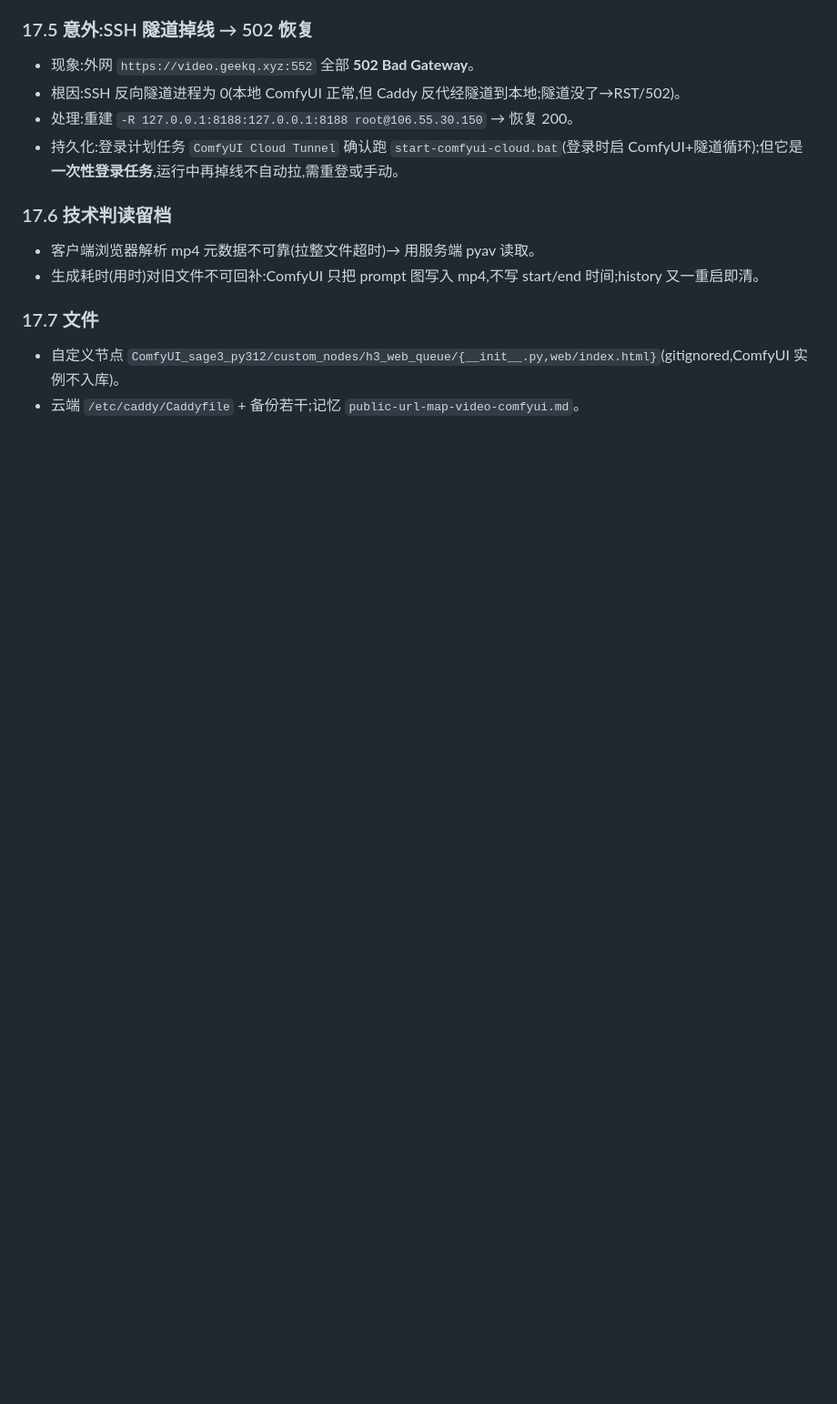
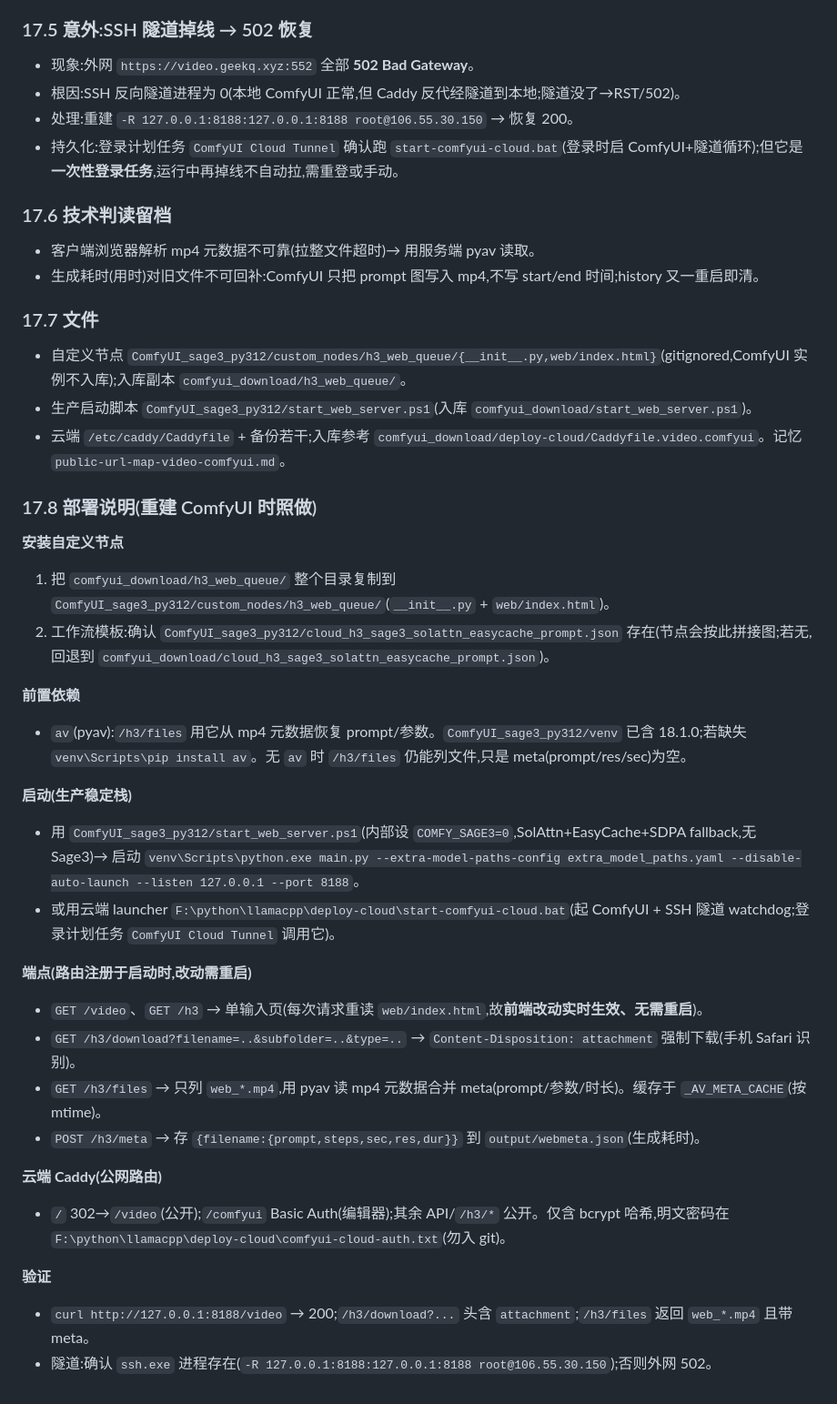
Before and after one commit to quitedob/minimax-h3, a Markdown page: docs/devlog.md, the part around the change. Shown at 91% size. GitHub-like rendering; blank space fills up the shorter version.

Commit message:
devlog §17.8：h3_web_queue 部署说明（重建 ComfyUI 照做）
- 安装：复制 comfyui_download/h3_web_queue/ → custom_nodes/，确认模板 JSON 存在
- 前置依赖：av(pyav) 用于 /h3/files 恢复 mp4 元数据
- 启动：start_web_server.ps1（COMFY_SAGE3=0）或 cloud launcher
- 端点清单：/video /h3 /h3/download(attachment) /h3/files(pyav) /h3/meta
- 云端 Caddy 路由 + 验证步骤；隧道 502 排查

Co-Authored-By: Claude <noreply@anthropic.com>

```diff
--- a/docs/devlog.md
+++ b/docs/devlog.md
@@ -779,5 +779,32 @@ API 轮询侧测得组合链冷启动 615.57 秒、热启动 200.28 秒；与 Co
 - 生成耗时(用时)对旧文件不可回补:ComfyUI 只把 prompt 图写入 mp4,不写 start/end 时间;history 又一重启即清。
 
 ### 17.7 文件
-- 自定义节点 `ComfyUI_sage3_py312/custom_nodes/h3_web_queue/{__init__.py,web/index.html}`(gitignored,ComfyUI 实例不入库)。
-- 云端 `/etc/caddy/Caddyfile` + 备份若干;记忆 `public-url-map-video-comfyui.md`。
+- 自定义节点 `ComfyUI_sage3_py312/custom_nodes/h3_web_queue/{__init__.py,web/index.html}`(gitignored,ComfyUI 实例不入库);入库副本 `comfyui_download/h3_web_queue/`。
+- 生产启动脚本 `ComfyUI_sage3_py312/start_web_server.ps1`(入库 `comfyui_download/start_web_server.ps1`)。
+- 云端 `/etc/caddy/Caddyfile` + 备份若干;入库参考 `comfyui_download/deploy-cloud/Caddyfile.video.comfyui`。记忆 `public-url-map-video-comfyui.md`。
+
+### 17.8 部署说明(重建 ComfyUI 时照做)
+
+**安装自定义节点**
+1. 把 `comfyui_download/h3_web_queue/` 整个目录复制到 `ComfyUI_sage3_py312/custom_nodes/h3_web_queue/`(`__init__.py` + `web/index.html`)。
+2. 工作流模板:确认 `ComfyUI_sage3_py312/cloud_h3_sage3_solattn_easycache_prompt.json` 存在(节点会按此拼接图;若无,回退到 `comfyui_download/cloud_h3_sage3_solattn_easycache_prompt.json`)。
+
+**前置依赖**
+- `av`(pyav):`/h3/files` 用它从 mp4 元数据恢复 prompt/参数。`ComfyUI_sage3_py312/venv` 已含 18.1.0;若缺失 `venv\Scripts\pip install av`。无 `av` 时 `/h3/files` 仍能列文件,只是 meta(prompt/res/sec)为空。
+
+**启动(生产稳定栈)**
+- 用 `ComfyUI_sage3_py312/start_web_server.ps1`(内部设 `COMFY_SAGE3=0`,SolAttn+EasyCache+SDPA fallback,无 Sage3)→ 启动 `venv\Scripts\python.exe main.py --extra-model-paths-config extra_model_paths.yaml --disable-auto-launch --listen 127.0.0.1 --port 8188`。
+- 或用云端 launcher `F:\python\llamacpp\deploy-cloud\start-comfyui-cloud.bat`(起 ComfyUI + SSH 隧道 watchdog;登录计划任务 `ComfyUI Cloud Tunnel` 调用它)。
+
+**端点(路由注册于启动时,改动需重启)**
+- `GET /video`、`GET /h3` → 单输入页(每次请求重读 `web/index.html`,故**前端改动实时生效、无需重启**)。
+- `GET /h3/download?filename=..&subfolder=..&type=..` → `Content-Disposition: attachment` 强制下载(手机 Safari 识别)。
+- `GET /h3/files` → 只列 `web_*.mp4`,用 pyav 读 mp4 元数据合并 meta(prompt/参数/时长)。缓存于 `_AV_META_CACHE`(按 mtime)。
+- `POST /h3/meta` → 存 `{filename:{prompt,steps,sec,res,dur}}` 到 `output/webmeta.json`(生成耗时)。
+
+**云端 Caddy(公网路由)**
+- `/` 302→`/video`(公开);`/comfyui` Basic Auth(编辑器);其余 API/`/h3/*` 公开。仅含 bcrypt 哈希,明文密码在 `F:\python\llamacpp\deploy-cloud\comfyui-cloud-auth.txt`(勿入 git)。
+
+**验证**
+- `curl http://127.0.0.1:8188/video` → 200;`/h3/download?...` 头含 `attachment`;`/h3/files` 返回 `web_*.mp4` 且带 meta。
+- 隧道:确认 `ssh.exe` 进程存在(`-R 127.0.0.1:8188:127.0.0.1:8188 root@106.55.30.150`);否则外网 502。
```
